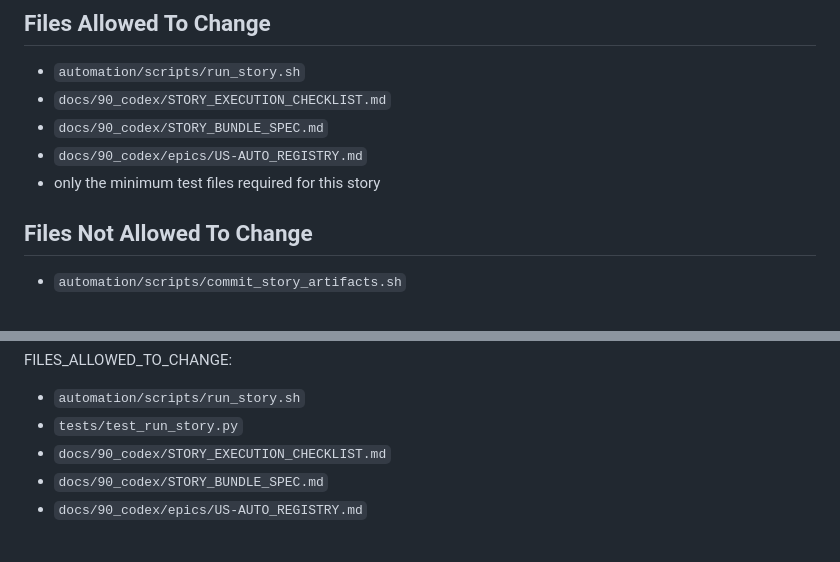
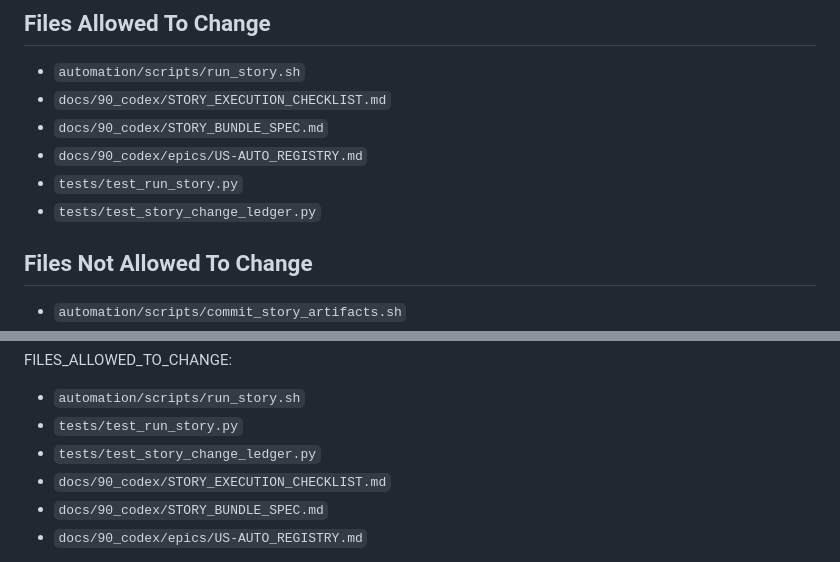
Before and after one commit to abosov/m_bot, a Markdown page: automation/bundle_packs/US-AUTO-44.bundle.md, 2 parts joined by grey strips. Drawn GitHub-style.

Commit message:
fix(us-auto-44): align checklist scope and allowed files with actual changes

```diff
--- a/automation/bundle_packs/US-AUTO-44.bundle.md
+++ b/automation/bundle_packs/US-AUTO-44.bundle.md
@@ -261,7 +261,8 @@ Implement **US-AUTO-44 — materialization preflight & operator handoff** as a n
 - `docs/90_codex/STORY_EXECUTION_CHECKLIST.md`
 - `docs/90_codex/STORY_BUNDLE_SPEC.md`
 - `docs/90_codex/epics/US-AUTO_REGISTRY.md`
-- only the minimum test files required for this story
+- `tests/test_run_story.py`
+- `tests/test_story_change_ledger.py`
 
 ## Files Not Allowed To Change
 - `automation/scripts/commit_story_artifacts.sh`
@@ -331,6 +332,7 @@ OUT_OF_SCOPE:
 FILES_ALLOWED_TO_CHANGE:
 - `automation/scripts/run_story.sh`
 - `tests/test_run_story.py`
+- `tests/test_story_change_ledger.py`
 - `docs/90_codex/STORY_EXECUTION_CHECKLIST.md`
 - `docs/90_codex/STORY_BUNDLE_SPEC.md`
 - `docs/90_codex/epics/US-AUTO_REGISTRY.md`
```
Also changed, not shown: docs/90_codex/STORY_EXECUTION_CHECKLIST.md (+6 -4 lines), 1 other file.
